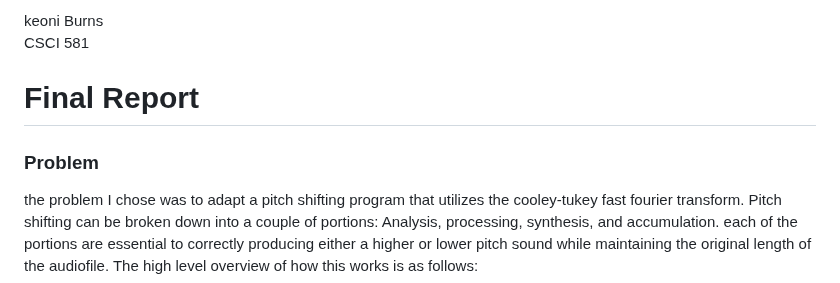
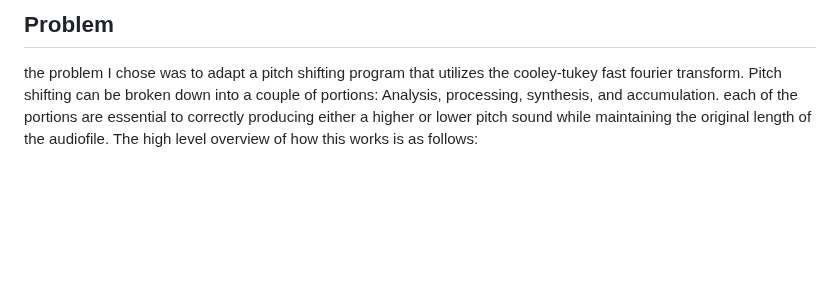
Before and after one commit to keoniburns/parallelized-Phase-Vocoder, a Markdown page: markdowns/final_report.md, the part around the change. GitHub-like rendering; blank space fills up the shorter version.

```diff
--- a/markdowns/final_report.md
+++ b/markdowns/final_report.md
@@ -1,9 +1,4 @@
-keoni Burns
-CSCI 581
-
-# Final Report
-
-### Problem
+## Problem
 
 the problem I chose was to adapt a pitch shifting program that utilizes the cooley-tukey fast fourier transform. Pitch shifting can be broken down into a couple of portions: Analysis, processing, synthesis, and accumulation. each of the portions are essential to correctly producing either a higher or lower pitch sound while maintaining the original length of the audiofile. The high level overview of how this works is as follows:
 
```
